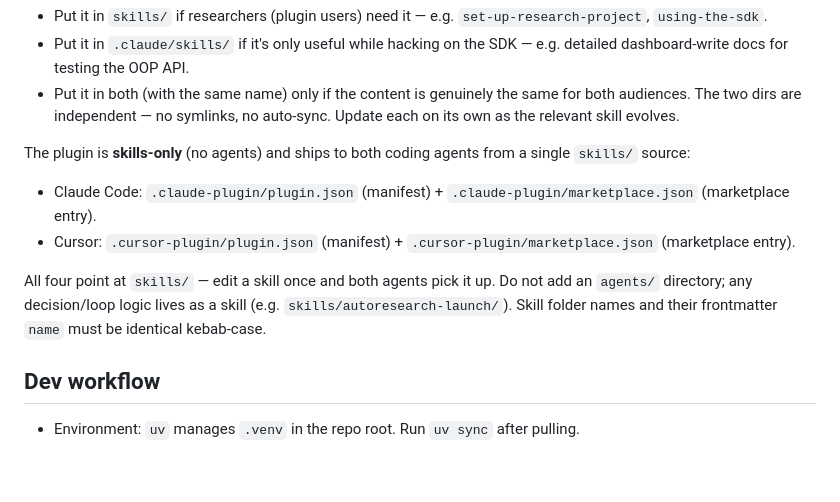
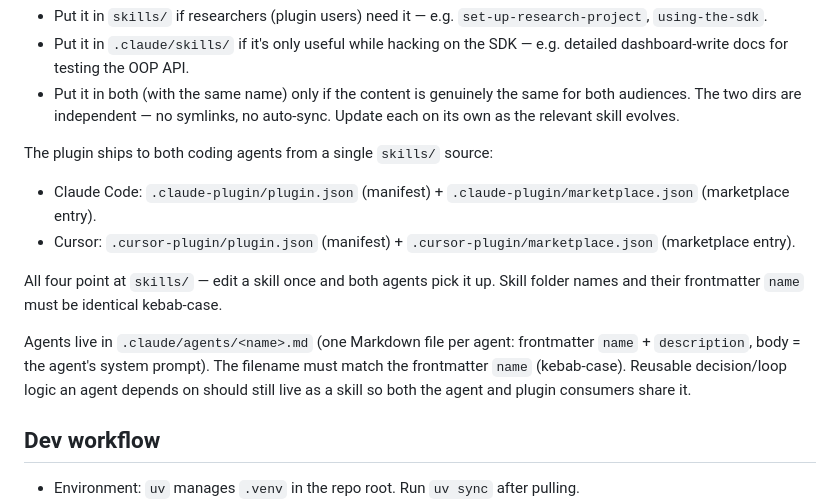
Before and after one commit to ev-sys/evsys-sdk, a Markdown page: CLAUDE.md, the part around the change. Drawn GitHub-style; blank space fills up the shorter version.

```diff
--- a/CLAUDE.md
+++ b/CLAUDE.md
@@ -23,17 +23,20 @@ Adding a skill:
     same for both audiences. The two dirs are independent — no symlinks, no
     auto-sync. Update each on its own as the relevant skill evolves.
 
-The plugin is **skills-only** (no agents) and ships to both coding agents from a
-single `skills/` source:
+The plugin ships to both coding agents from a single `skills/` source:
  * Claude Code: `.claude-plugin/plugin.json` (manifest) +
  `.claude-plugin/marketplace.json` (marketplace entry).
  * Cursor: `.cursor-plugin/plugin.json` (manifest) +
  `.cursor-plugin/marketplace.json` (marketplace entry).
 
-All four point at `skills/` — edit a skill once and both agents pick it up. Do
-not add an `agents/` directory; any decision/loop logic lives as a skill (e.g.
-`skills/autoresearch-launch/`). Skill folder names and their frontmatter `name`
-must be identical kebab-case.
+All four point at `skills/` — edit a skill once and both agents pick it up. Skill
+folder names and their frontmatter `name` must be identical kebab-case.
+
+Agents live in `.claude/agents/<name>.md` (one Markdown file per agent:
+frontmatter `name` + `description`, body = the agent's system prompt). The
+filename must match the frontmatter `name` (kebab-case). Reusable decision/loop
+logic an agent depends on should still live as a skill so both the agent and
+plugin consumers share it.
 
 ## Dev workflow
 
```
Also changed, not shown: .claude/agents/training-datagen-agent.md (added, +122 -0 lines).
